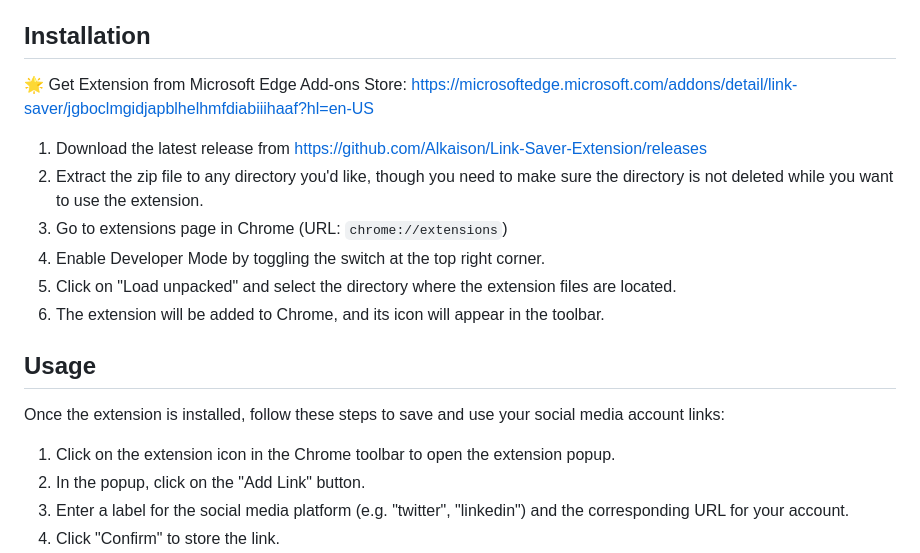
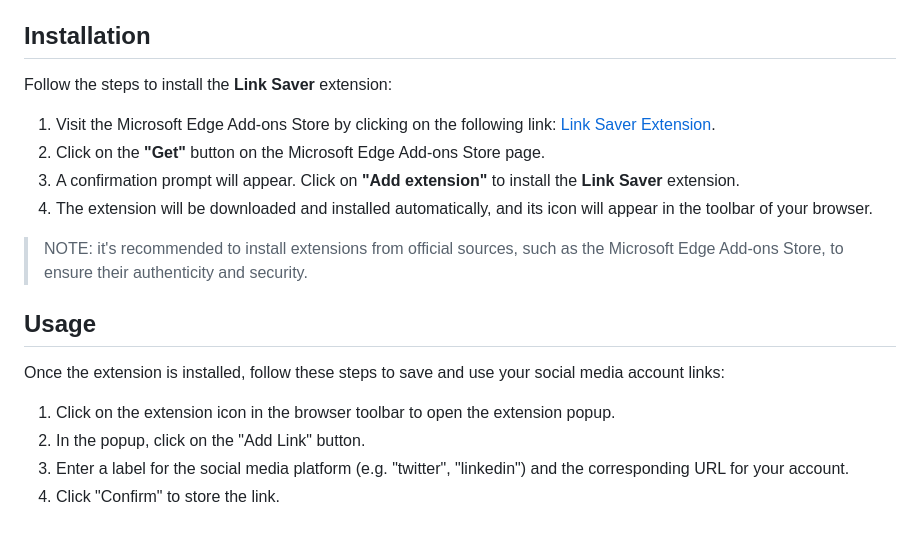
Before and after one commit to Alkaison/Link-Saver-Extension, a Markdown page: README.md, the part around the change. Rendered like a GitHub page; blank space fills up the shorter version.

Commit message:
docs: installation process and source link

```diff
--- a/README.md
+++ b/README.md
@@ -27,20 +27,20 @@ The Link Saver Chrome Extension is a powerful tool designed to help users save t
 
 ## Installation
 
-🌟 Get Extension from Microsoft Edge Add-ons Store: <https://microsoftedge.microsoft.com/addons/detail/link-saver/jgboclmgidjapblhelhmfdiabiiihaaf?hl=en-US>
+Follow the steps to install the **Link Saver** extension:
 
-1. Download the latest release from <https://github.com/Alkaison/Link-Saver-Extension/releases>
-2. Extract the zip file to any directory you'd like, though you need to make sure the directory is not deleted while you want to use the extension.
-3. Go to extensions page in Chrome (URL: `chrome://extensions`)
-4. Enable Developer Mode by toggling the switch at the top right corner.
-5. Click on "Load unpacked" and select the directory where the extension files are located.
-6. The extension will be added to Chrome, and its icon will appear in the toolbar.
+1. Visit the Microsoft Edge Add-ons Store by clicking on the following link: [Link Saver Extension](https://microsoftedge.microsoft.com/addons/detail/link-saver/jgboclmgidjapblhelhmfdiabiiihaaf?hl=en-US).
+2. Click on the **"Get"** button on the Microsoft Edge Add-ons Store page.
+3. A confirmation prompt will appear. Click on **"Add extension"** to install the **Link Saver** extension.
+4. The extension will be downloaded and installed automatically, and its icon will appear in the toolbar of your browser.
+
+> NOTE: it's recommended to install extensions from official sources, such as the Microsoft Edge Add-ons Store, to ensure their authenticity and security.
 
 ## Usage
 
 Once the extension is installed, follow these steps to save and use your social media account links:
 
-1. Click on the extension icon in the Chrome toolbar to open the extension popup.
+1. Click on the extension icon in the browser toolbar to open the extension popup.
 2. In the popup, click on the "Add Link" button.
 3. Enter a label for the social media platform (e.g. "twitter", "linkedin") and the corresponding URL for your account.
 4. Click "Confirm" to store the link.
```
